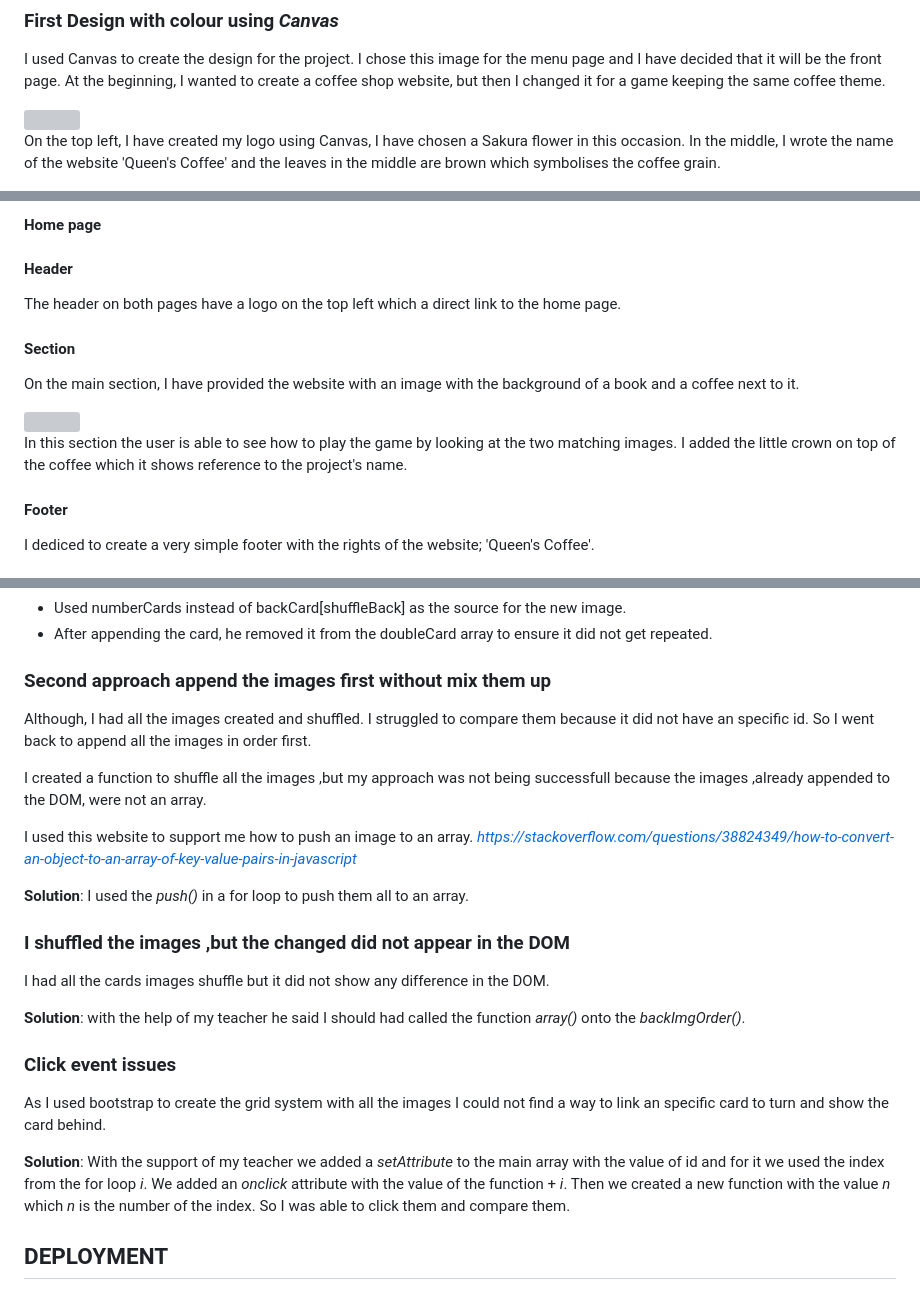
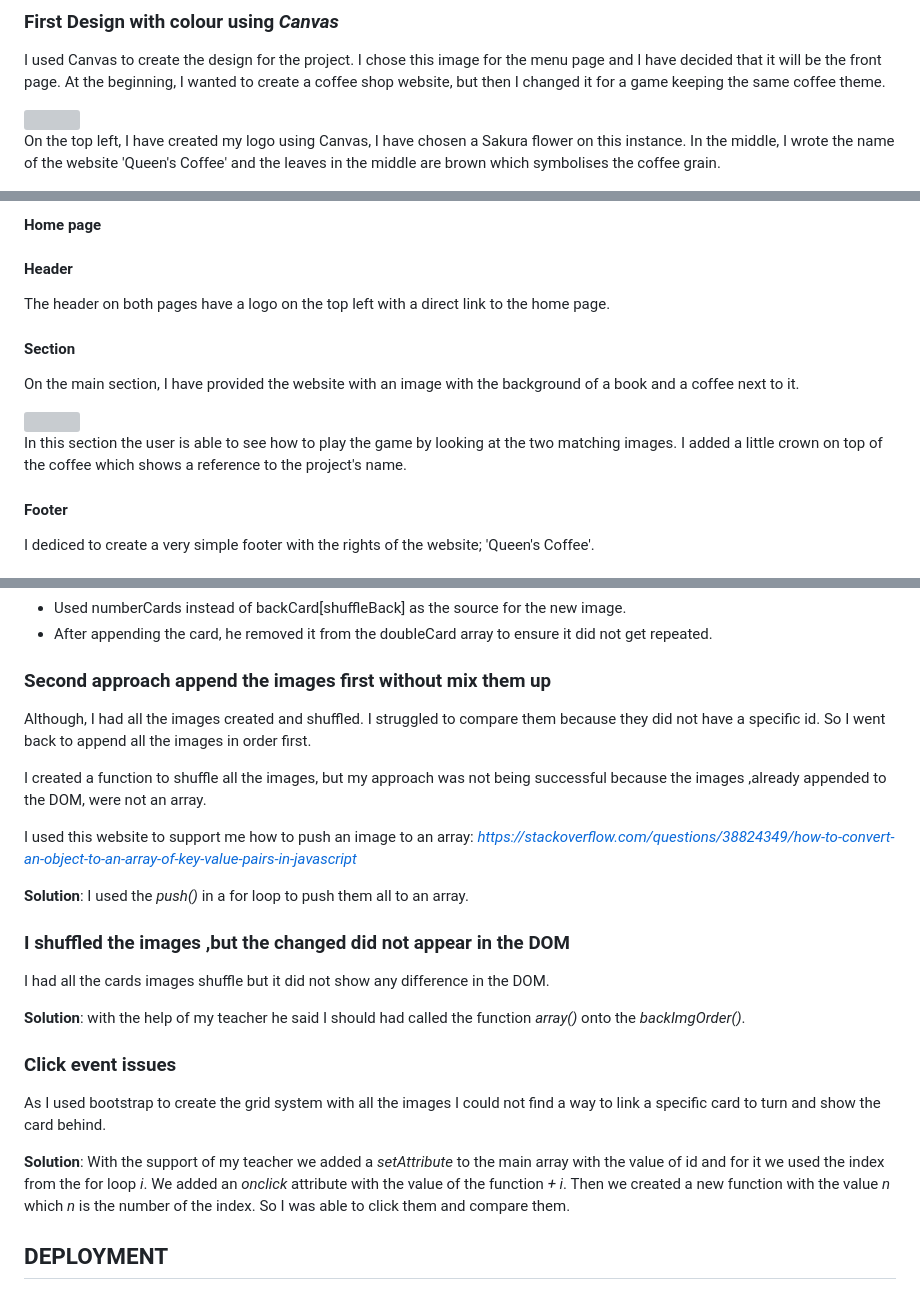
Before and after one commit to susanaviruglio/queens-coffee, a Markdown page: README.md, 3 parts joined by grey strips. Rendered like a GitHub page; grey boxes are pictures that could not be loaded.

```diff
--- a/README.md
+++ b/README.md
@@ -60,7 +59,7 @@ I used Canvas to create the design for the project. I chose this image for the m
 
 <img src=/assets/images/firstdesign.png>
 
-On the top left, I have created my logo using Canvas, I have chosen a Sakura flower in this occasion. In the middle, I wrote the name of the website 'Queen's Coffee' and the leaves in the middle are brown which symbolises the coffee grain.
+On the top left, I have created my logo using Canvas, I have chosen a Sakura flower on this instance. In the middle, I wrote the name of the website 'Queen's Coffee' and the leaves in the middle are brown which symbolises the coffee grain.
 
 <img src=/assets/images/logo.png>
 
@@ -68,7 +67,7 @@ On the top left, I have created my logo using Canvas, I have chosen a Sakura flo
 
 #### Header
 
-The header on both pages have a logo on the top left which a direct link to the home page.
+The header on both pages have a logo on the top left with a direct link to the home page.
 
 #### Section
 
@@ -76,8 +75,7 @@ On the main section, I have provided the website with an image with the backgrou
 
 <img src=/assets/images/secondesign.png>
 
-In this section the user is able to see how to play the game by looking at the two matching images.
-I added the little crown on top of the coffee which it shows reference to the project's name.
+In this section the user is able to see how to play the game by looking at the two matching images. I added a little crown on top of the coffee which shows a reference to the project's name.
 
 #### Footer
 
@@ -167,11 +164,11 @@ He made some changes:
 
 ### Second approach append the images first without mix them up
 
-Although, I had all the images created and shuffled. I struggled to compare them because it did not have an specific id. So I went back to append all the images in order first.
+Although, I had all the images created and shuffled. I struggled to compare them because they did not have a specific id. So I went back to append all the images in order first.
 
-I created a function to shuffle all the images ,but my approach was not being successfull because the images ,already appended to the DOM, were not an array.
+I created a function to shuffle all the images, but my approach was not being successful because the images ,already appended to the DOM, were not an array.
 
-I used this website to support me how to push an image to an array.
+I used this website to support me how to push an image to an array:
 *https://stackoverflow.com/questions/38824349/how-to-convert-an-object-to-an-array-of-key-value-pairs-in-javascript*
 
 **Solution**: I used the _push()_ in a for loop to push them all to an array.
@@ -184,10 +181,9 @@ I had all the cards images shuffle but it did not show any difference in the DOM
 
 ### Click event issues
 
-As I used bootstrap to create the grid system with all the images I could not find a way to link an specific card to turn and show the card behind.
+As I used bootstrap to create the grid system with all the images I could not find a way to link a specific card to turn and show the card behind.
 
-**Solution**: With the support of my teacher we added a _setAttribute_ to the main array with the value of id and for it we used the index from the for loop _i_. We added an _onclick_ attribute with the value of the function + _i_.
-Then we created a new function with the value _n_ which _n_ is the number of the index. So I was able to click them and compare them.
+**Solution**:  With the support of my teacher we added a *setAttribute* to the main array with the value of id and for it we used the index from the for loop *i*. We added an *onclick* attribute with the value of the function *+ i*. Then we created a new function with the value *n* which *n* is the number of the index. So I was able to click them and compare them.
 
 ## DEPLOYMENT
 
```
Also changed, not shown: other parts of README.md (+18 -20 lines).
